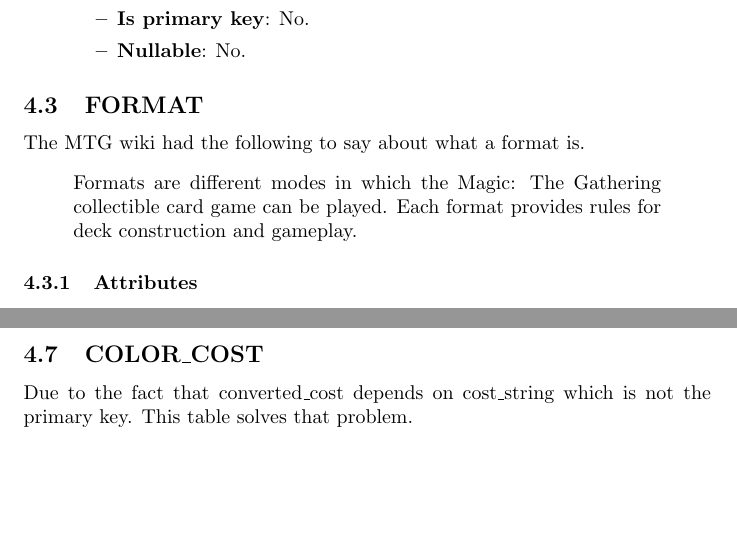
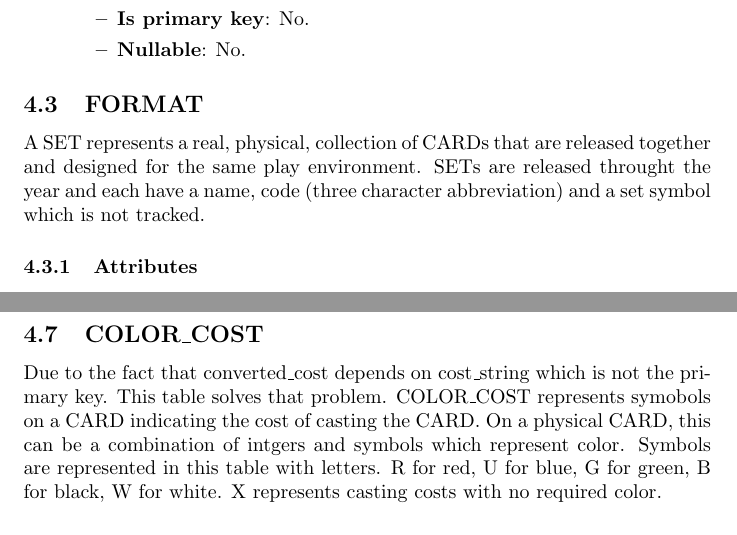
Before and after one commit to akilmarshall/trumark, a LaTeX document (documentation/documentation_backup.tex): two parts of pages 7 and 10 of 21 before the commit and two parts of pages 7 and 11 of 21 after it, joined at a grey line, cut so that both start at the same text, the shorter picture padded with empty space. Compiled offline with pdfLaTeX.

Commit message:
adding in english descriptions

```diff
--- a/documentation/documentation_backup.tex
+++ b/documentation/documentation_backup.tex
@@ -98,4 +98,3 @@ With this each attribute depends directly on the primary key of it's table, thus
 % \subsection{SET}
 % A SET has a unique number, name, and the year it was released.
 \tablesection{CARD}{
-    The MTG wiki had the following to say about what a card is.
@@ -124,10 +127,13 @@ With this each attribute depends directly on the primary key of it's table, thus
 \attribute{set\_type}{The type of set it is (core, expansion, etc).}{String}{Any valid set type.}{No.}{No.}
 
 \tablesection{FORMAT}{
-    The MTG wiki had the following to say about what a format is.
-    \begin{quote}
-        Formats are different modes in which the Magic: The Gathering collectible card game can be played. Each format provides rules for deck construction and gameplay.
-    \end{quote}
+%    The MTG wiki had the following to say about what a format is.
+%    \begin{quote}
+%        Formats are different modes in which the Magic: The Gathering collectible card game can be played. Each format provides rules for deck construction and gameplay.
+%   \end{quote}
+
+    A SET represents a real, physical, collection of CARDs that are released together and designed for the same play environment.  SETs are released throught the year and each have a name, code (three character abbreviation) and a set symbol which is not tracked.
+
 }
 \attribute{format\_name}{The name of the format.}{String}{Any valid format name.}{Yes.}{No.}
 \attribute{min\_deck\_size}{The minimum number of cards allowed in a deck.}{Integer}{Any non-negative integer.}{No.}{No.}
@@ -167,6 +176,8 @@ With this each attribute depends directly on the primary key of it's table, thus
 
 \tablesection{COLOR\_COST}{
     Due to the fact that converted\_cost depends on cost\_string which is not the primary key. This table solves that problem.
+    COLOR\_COST represents symobols on a CARD indicating the cost of casting the CARD.  On a physical CARD, this can be a combination of intgers and symbols which represent color. Symbols are represented in this table with letters.  R for red, U for blue, G for green, B for black, W for white. X represents casting costs with no required color.
+
 }
 \attribute{card\_name}{A foreign key from CARD.}{String}{Any valid card name.}{Yes.}{No.}
 \attribute{cost\_string}{An alphanumeric representation of a cards mana cost.}{String}{Strings over the alphabet $\sum=\{R, U, G, B, W, X, \phi\}$ where $\phi\in\mathbb{Z}_{>0}$ and each string that contains $\phi$ begins with $\phi$.}{No.}{Yes.}
```
Also changed, not shown: documentation/documentation_backup.tex (15 more changed lines).
